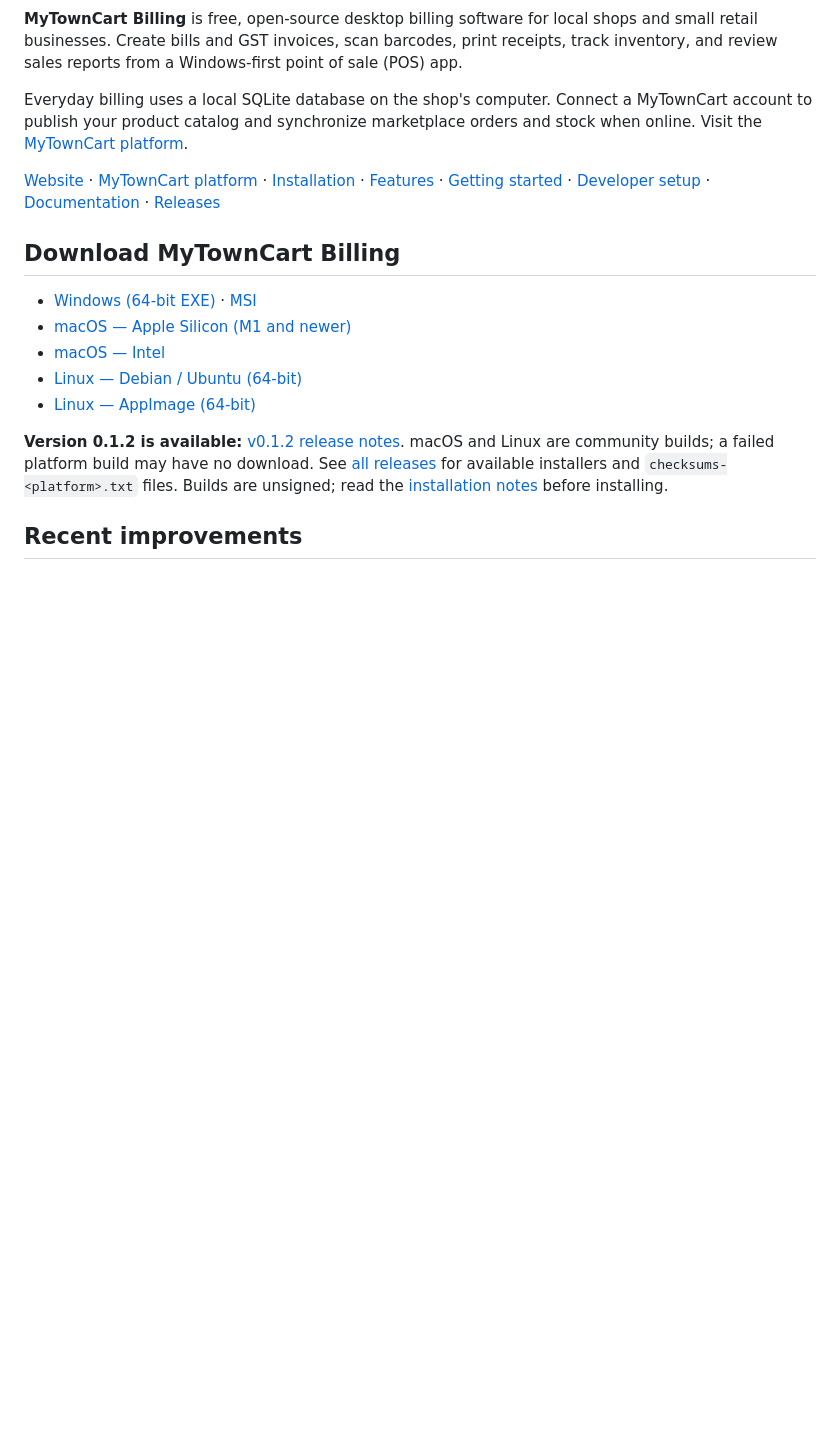
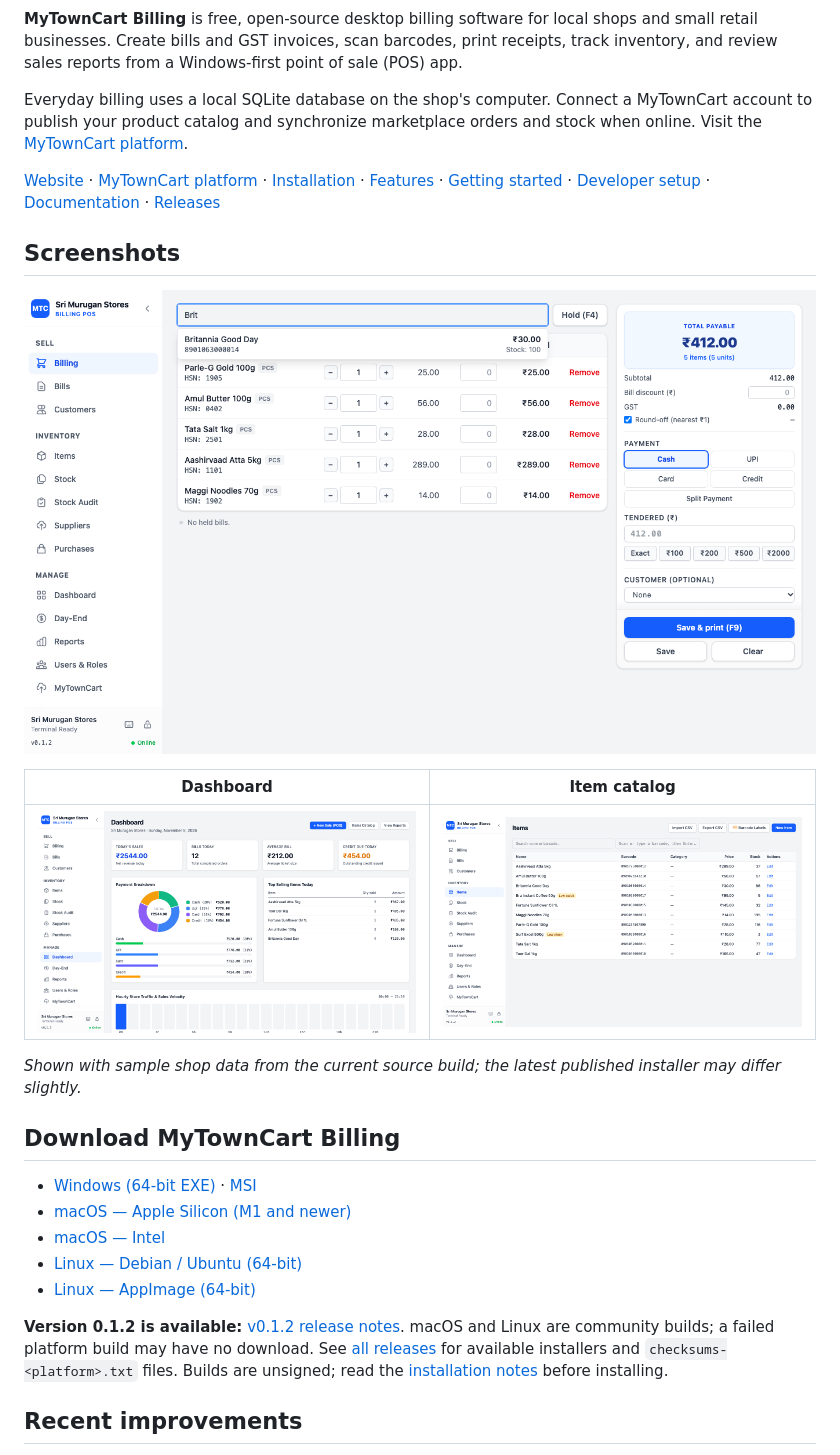
Before and after one commit to guna81/mytowncart-billing, a Markdown page: README.md, the part around the change. Rendered like a GitHub page; pictures changed too: site/screenshots/billing.png (added), site/screenshots/dashboard.png (added), site/screenshots/items.png (added); blank space fills up the shorter version.

Commit message:
docs(site): redesign landing page, improve SEO, add screenshots
Co-Authored-By: Claude Sonnet 5.5 <noreply@anthropic.com>

```diff
--- a/README.md
+++ b/README.md
@@ -19,6 +19,16 @@ orders and stock when online. Visit the [MyTownCart platform](https://mytowncart
 [Developer setup](#developer-setup) ·
 [Documentation](docs/README.md) ·
 [Releases](https://github.com/guna81/mytowncart-billing/releases)
+
+## Screenshots
+
+![Billing counter with items, payment options and total](site/screenshots/billing.png)
+
+| Dashboard | Item catalog |
+| --- | --- |
+| ![Dashboard with daily sales, payment mix and top items](site/screenshots/dashboard.png) | ![Item catalog with barcodes, prices and stock](site/screenshots/items.png) |
+
+*Shown with sample shop data from the current source build; the latest published installer may differ slightly.*
 
 ## Download MyTownCart Billing
 
```
Also changed, not shown: site/screenshots/og.png (added), 3 other files.
